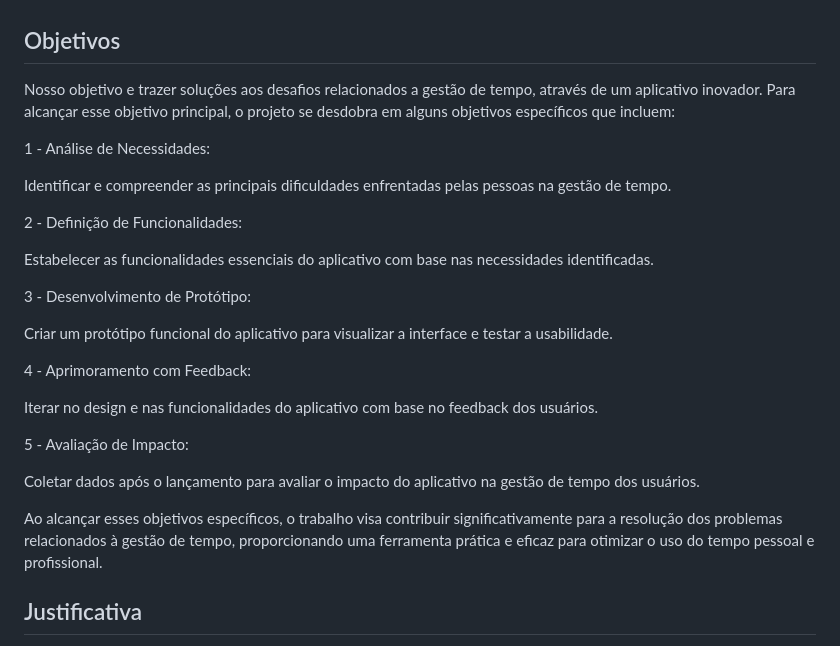
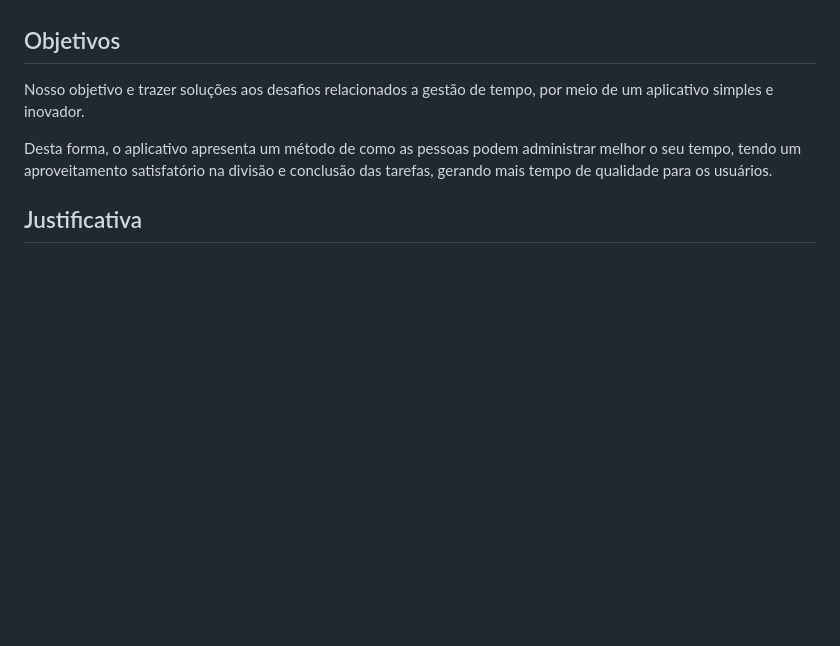
Before and after one commit to ICEI-PUC-Minas-PMV-SI/pmv-si-2024-1-pe1-t2-gestor_de_tempo, a Markdown page: docs/context.md, the part around the change. GitHub-like rendering; blank space fills up the shorter version.

```diff
--- a/docs/context.md
+++ b/docs/context.md
@@ -18,29 +18,10 @@ Diante desse contexto, surge a seguinte pergunta: **Quais são os impactos da m
 
 ## Objetivos
 
-Nosso objetivo e trazer soluções aos desafios relacionados a gestão de tempo, através de um aplicativo inovador. Para alcançar esse objetivo principal, o projeto se desdobra em alguns objetivos específicos que incluem:
+Nosso objetivo e trazer soluções aos desafios relacionados a gestão de tempo, por meio de um aplicativo simples e inovador.
 
-1 - Análise de Necessidades:
+Desta forma, o aplicativo apresenta um método de como as pessoas podem administrar melhor o seu tempo, tendo um aproveitamento satisfatório na divisão e conclusão das tarefas, gerando mais tempo de qualidade para os usuários.
 
-Identificar e compreender as principais dificuldades enfrentadas pelas pessoas na gestão de tempo.
-
-2 - Definição de Funcionalidades:
-
-Estabelecer as funcionalidades essenciais do aplicativo com base nas necessidades identificadas.
-
-3 - Desenvolvimento de Protótipo:
-
-Criar um protótipo funcional do aplicativo para visualizar a interface e testar a usabilidade.
-
-4 - Aprimoramento com Feedback:
-
-Iterar no design e nas funcionalidades do aplicativo com base no feedback dos usuários.
-
-5 - Avaliação de Impacto:
-
-Coletar dados após o lançamento para avaliar o impacto do aplicativo na gestão de tempo dos usuários.
-
-Ao alcançar esses objetivos específicos, o trabalho visa contribuir significativamente para a resolução dos problemas relacionados à gestão de tempo, proporcionando uma ferramenta prática e eficaz para otimizar o uso do tempo pessoal e profissional.
 
 ## Justificativa
 
```
